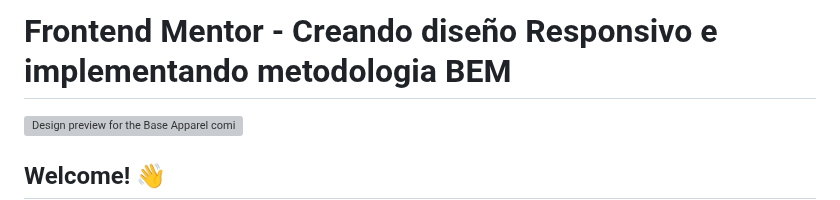
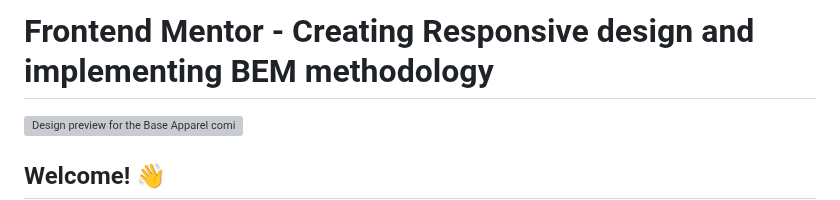
Before and after one commit to Fpelourson/Desafios-Front.end, a Markdown page: Desafio-4/README.md, the part around the change. GitHub-like rendering; grey boxes are pictures that could not be loaded.

```diff
--- a/Desafio-4/README.md
+++ b/Desafio-4/README.md
@@ -1,4 +1,4 @@
-# Frontend Mentor - Creando diseño Responsivo e implementando metodologia BEM
+# Frontend Mentor - Creating Responsive design and implementing BEM methodology
 
 ![Design preview for the Base Apparel coming soon page coding challenge](./design/desktop-preview.jpg)
 
```
